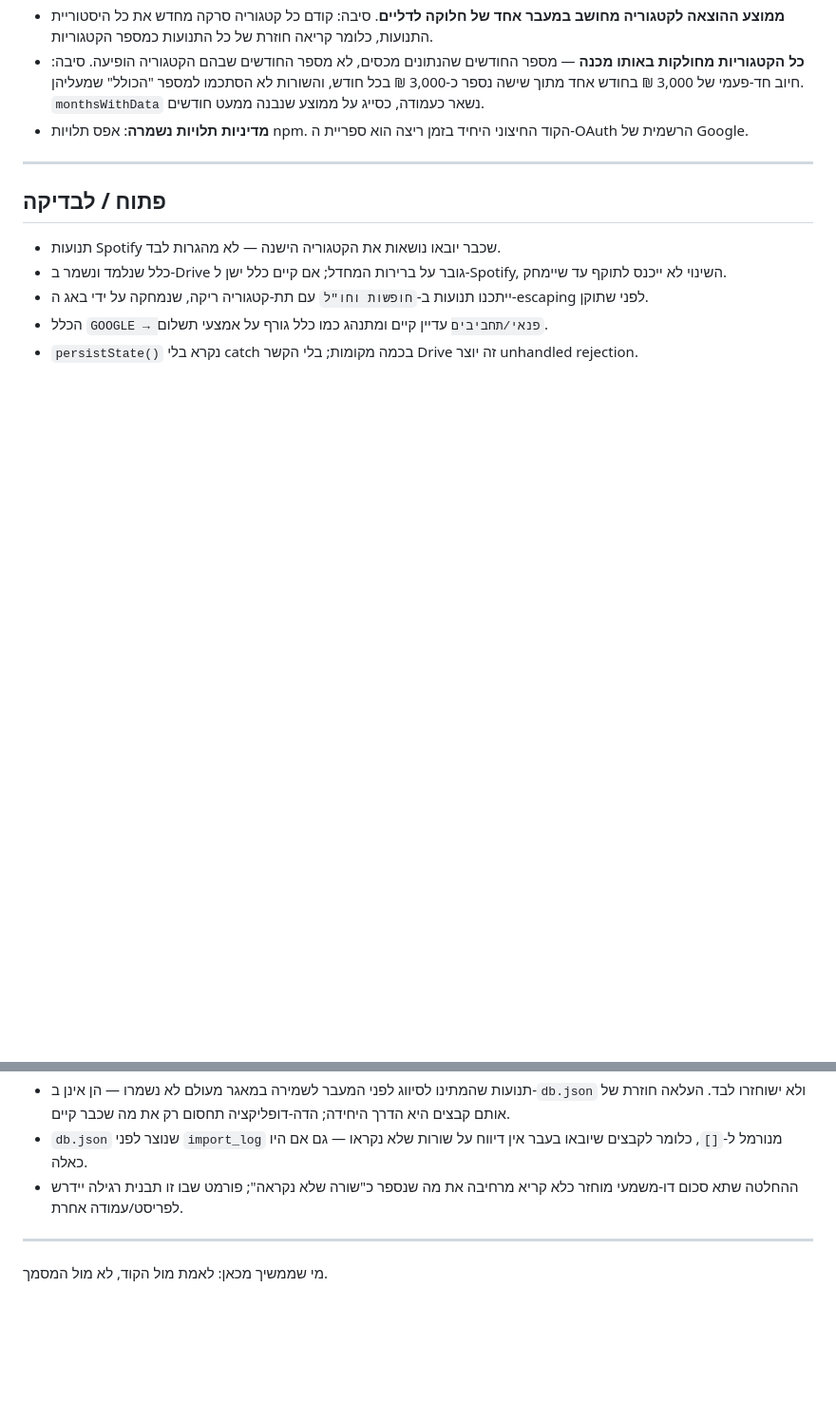
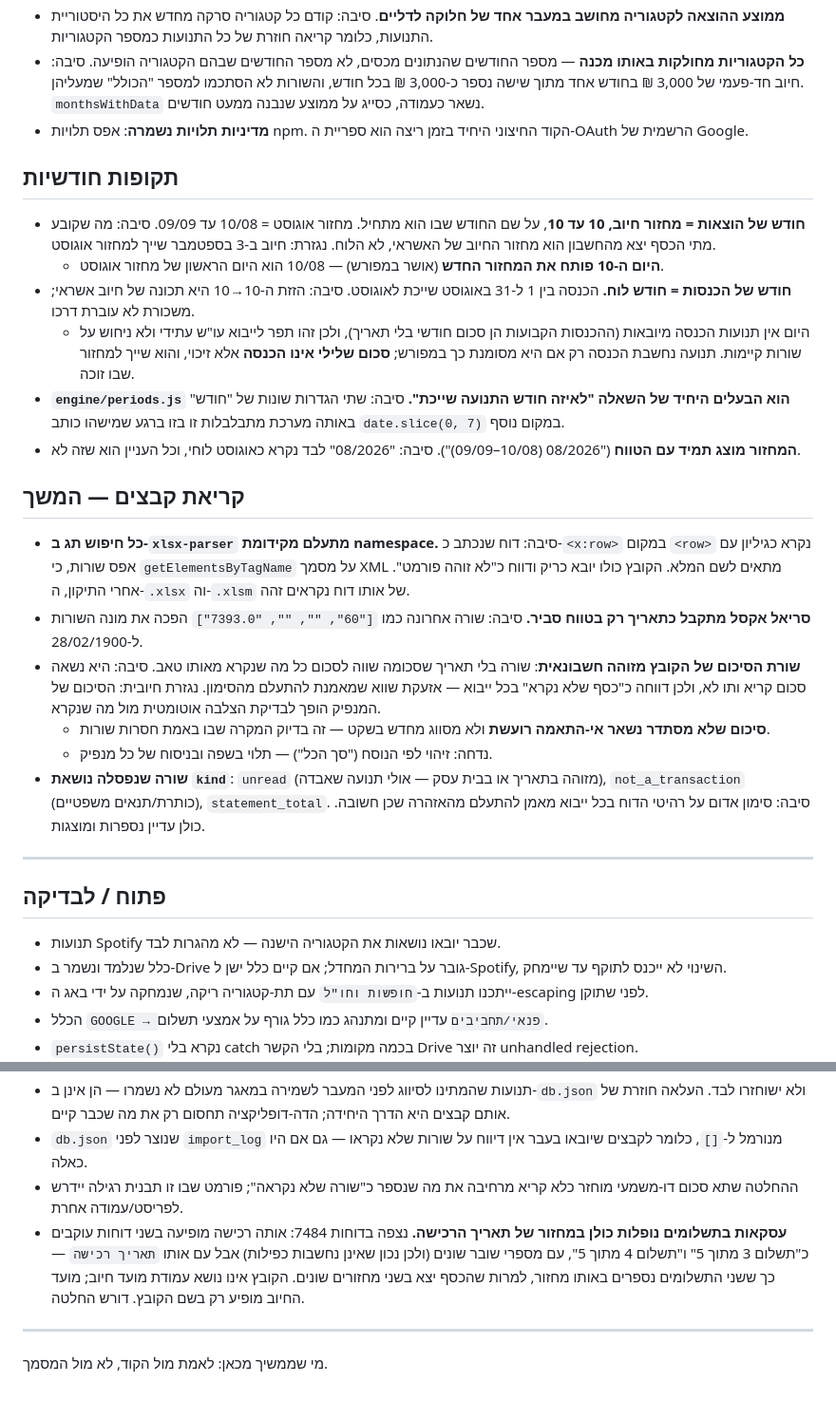
Before and after one commit to Kis-Lev/personal-cfo, a Markdown page: DECISIONS.md, 2 parts joined by grey strips. Shown at 95% size. GitHub-like rendering; blank space fills up the shorter version.

Commit message:
Record the two monthly periods and why they differ
Adds the billing-cycle and calendar-month decisions to the log, along
with the reasoning for reading a namespace-prefixed workbook, bounding
Excel date serials, and recognizing a statement's own total line by
arithmetic rather than by its wording.

Also opens one question the files raised: an instalment purchase appears
in two consecutive statements with different slip numbers but the same
purchase date, so both instalments land in the same cycle even though
the money left in two.

Co-Authored-By: Claude Opus 5 <noreply@anthropic.com>

```diff
--- a/DECISIONS.md
+++ b/DECISIONS.md
@@ -87,6 +87,24 @@
 - **כל הקטגוריות מחולקות באותו מכנה** — מספר החודשים שהנתונים מכסים, לא מספר החודשים שבהם הקטגוריה הופיעה. סיבה: חיוב חד-פעמי של 3,000 ₪ בחודש אחד מתוך שישה נספר כ-3,000 ₪ בכל חודש, והשורות לא הסתכמו למספר "הכולל" שמעליהן. `monthsWithData` נשאר כעמודה, כסייג על ממוצע שנבנה ממעט חודשים.
 - **מדיניות תלויות נשמרה**: אפס תלויות npm. הקוד החיצוני היחיד בזמן ריצה הוא ספריית ה-OAuth הרשמית של Google.
 
+## תקופות חודשיות
+
+- **חודש של הוצאות = מחזור חיוב, 10 עד 10**, על שם החודש שבו הוא מתחיל. מחזור אוגוסט = 10/08 עד 09/09. סיבה: מה שקובע מתי הכסף יצא מהחשבון הוא מחזור החיוב של האשראי, לא הלוח. נגזרת: חיוב ב-3 בספטמבר שייך למחזור אוגוסט.
+  - **היום ה-10 פותח את המחזור החדש** (אושר במפורש) — 10/08 הוא היום הראשון של מחזור אוגוסט.
+- **חודש של הכנסות = חודש לוח.** הכנסה בין 1 ל-31 באוגוסט שייכת לאוגוסט. סיבה: הזזת ה-10→10 היא תכונה של חיוב אשראי; משכורת לא עוברת דרכו.
+  - היום אין תנועות הכנסה מיובאות (ההכנסות הקבועות הן סכום חודשי בלי תאריך), ולכן זהו תפר לייבוא עו"ש עתידי ולא ניחוש על שורות קיימות. תנועה נחשבת הכנסה רק אם היא מסומנת כך במפורש; **סכום שלילי אינו הכנסה** אלא זיכוי, והוא שייך למחזור שבו זוכה.
+- **`engine/periods.js` הוא הבעלים היחיד של השאלה "לאיזה חודש התנועה שייכת".** סיבה: שתי הגדרות שונות של "חודש" באותה מערכת מתבלבלות זו בזו ברגע שמישהו כותב `date.slice(0, 7)` במקום נוסף.
+- **המחזור מוצג תמיד עם הטווח** ("08/2026 (10/08–09/09)"). סיבה: "08/2026" לבד נקרא כאוגוסט לוחי, וכל העניין הוא שזה לא.
+
+## קריאת קבצים — המשך
+
+- **כל חיפוש תג ב-`xlsx-parser` מתעלם מקידומת namespace.** סיבה: דוח שנכתב כ-`<x:row>` במקום `<row>` נקרא כגיליון עם אפס שורות, כי `getElementsByTagName` על מסמך XML מתאים לשם המלא. הקובץ כולו יובא כריק ודווח כ"לא זוהה פורמט". אחרי התיקון, ה-`.xlsx` וה-`.xlsm` של אותו דוח נקראים זהה.
+- **סריאל אקסל מתקבל כתאריך רק בטווח סביר.** סיבה: שורה אחרונה כמו `["60", "", "", "7393.0"]` הפכה את מונה השורות ל-28/02/1900.
+- **שורת הסיכום של הקובץ מזוהה חשבונאית**: שורה בלי תאריך שסכומה שווה לסכום כל מה שנקרא מאותו טאב. סיבה: היא נשאה סכום קריא ותו לא, ולכן דווחה כ"כסף שלא נקרא" בכל ייבוא — אזעקת שווא שמאמנת להתעלם מהסימון. נגזרת חיובית: הסיכום של המנפיק הופך לבדיקת הצלבה אוטומטית מול מה שנקרא.
+  - **סיכום שלא מסתדר נשאר אי-התאמה רועשת** ולא מסווג מחדש בשקט — זה בדיוק המקרה שבו באמת חסרות שורות.
+  - נדחה: זיהוי לפי הנוסח ("סך הכל") — תלוי בשפה ובניסוח של כל מנפיק.
+- **שורה שנפסלה נושאת `kind`**: `unread` (מזוהה בתאריך או בבית עסק — אולי תנועה שאבדה), `not_a_transaction` (כותרת/תנאים משפטיים), `statement_total`. סיבה: סימון אדום על רהיטי הדוח בכל ייבוא מאמן להתעלם מהאזהרה שכן חשובה. כולן עדיין נספרות ומוצגות.
+
 ---
 
 ## פתוח / לבדיקה
@@ -99,6 +117,7 @@
 - תנועות שהמתינו לסיווג לפני המעבר לשמירה במאגר מעולם לא נשמרו — הן אינן ב-`db.json` ולא ישוחזרו לבד. העלאה חוזרת של אותם קבצים היא הדרך היחידה; הדה-דופליקציה תחסום רק את מה שכבר קיים.
 - `db.json` שנוצר לפני `import_log` מנורמל ל-`[]`, כלומר לקבצים שיובאו בעבר אין דיווח על שורות שלא נקראו — גם אם היו כאלה.
 - ההחלטה שתא סכום דו-משמעי מוחזר כלא קריא מרחיבה את מה שנספר כ"שורה שלא נקראה"; פורמט שבו זו תבנית רגילה יידרש לפריסט/עמודה אחרת.
+- **עסקאות בתשלומים נופלות כולן במחזור של תאריך הרכישה.** נצפה בדוחות 7484: אותה רכישה מופיעה בשני דוחות עוקבים כ"תשלום 3 מתוך 5" ו"תשלום 4 מתוך 5", עם מספרי שובר שונים (ולכן נכון שאינן נחשבות כפילות) אבל עם אותו `תאריך רכישה` — כך ששני התשלומים נספרים באותו מחזור, למרות שהכסף יצא בשני מחזורים שונים. הקובץ אינו נושא עמודת מועד חיוב; מועד החיוב מופיע רק בשם הקובץ. דורש החלטה.
 
 ---
 
```
